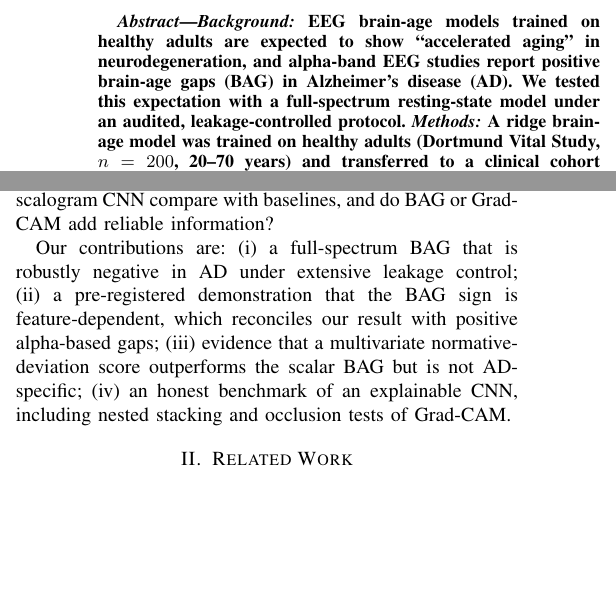
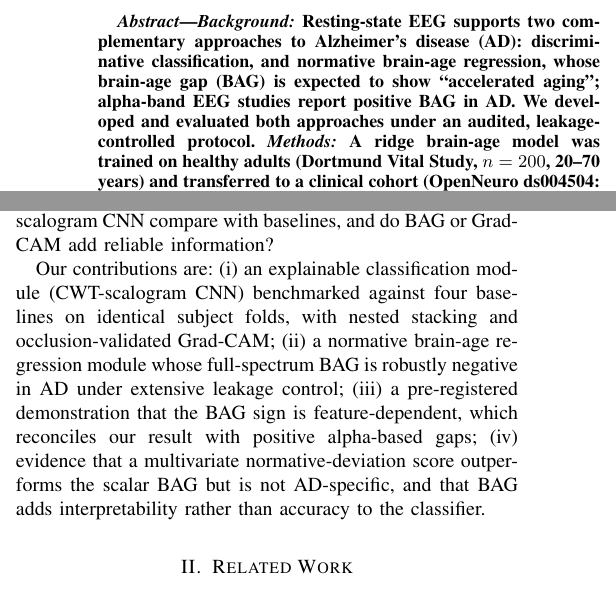
Before and after one commit to afreenanz/eeg-brain-age, a LaTeX paper (research_q1_upgrade/12_revised_manuscript/main.tex): two parts of the columns of page 1 of 6, joined at a grey line, cut at the place of the change, the shorter picture padded with empty space. Compiled offline with pdfLaTeX.

Commit message:
Revised paper: new title covering classification + brain-age regression; align abstract opening and contributions
Co-Authored-By: Claude Opus 5.5 <noreply@anthropic.com>

```diff
--- a/research_q1_upgrade/12_revised_manuscript/main.tex
+++ b/research_q1_upgrade/12_revised_manuscript/main.tex
@@ -12,12 +12,12 @@
 \author{Aayush~Soni, Aamal~Magdum, Afreen~Anz, and~Aparna~Sankar%
 \thanks{The authors are with the Department of Computer Science and Engineering, B.\,M.\,S. College of Engineering, Bengaluru, India.}}
 
-\markboth{}{Soni \MakeLowercase{\textit{et al.}}: The sign of the EEG brain-age gap in Alzheimer's disease}
+\markboth{}{Soni \MakeLowercase{\textit{et al.}}: Explainable classification and brain-age regression of EEG in AD}
 \maketitle
 
 % =====================================================================
 \begin{abstract}
-\emph{Background:} EEG brain-age models trained on healthy adults are expected to show ``accelerated aging'' in neurodegeneration, and alpha-band EEG studies report positive brain-age gaps (BAG) in Alzheimer's disease (AD). We tested this expectation with a full-spectrum resting-state model under an audited, leakage-controlled protocol.
+\emph{Background:} Resting-state EEG supports two complementary approaches to Alzheimer's disease (AD): discriminative classification, and normative brain-age regression, whose brain-age gap (BAG) is expected to show ``accelerated aging''; alpha-band EEG studies report positive BAG in AD. We developed and evaluated both approaches under an audited, leakage-controlled protocol.
 \emph{Methods:} A ridge brain-age model was trained on healthy adults (Dortmund Vital Study, $n=\nDort{}$, 20--70 years) and transferred to a clinical cohort (OpenNeuro ds004504: \nAD{} AD, \nHC{} healthy controls [HC], \nFTD{} frontotemporal dementia [FTD]). Patients were never used for training, harmonization, bias correction or model selection. We report leave-one-HC-out bias correction, nested model selection, age/sex adjustment, a permutation test that retrains the model ($N=\bagPermN{}$), an external healthy cohort (MPI-LEMON, $n=\nLemon{}$), a pre-registered feature-family analysis and a multivariate normative-deviation model. A CWT-scalogram CNN and four baselines were evaluated on identical subject-level folds, with nested stacking and occlusion-tested Grad-CAM.
 \emph{Results:} The full-spectrum BAG was negative in AD ($d=\bagD{}$, 95\% CI \bagDci{}; age- and sex-adjusted difference \adjCoef{} years, \adjP{}; permutation \bagPermP{}). It was absent in FTD ($d=\bagFTDd{}$) and not shown by healthy older adults from an independent site. The sign depended on the features: alpha-only models made AD look older ($d=\famAlphaD{}$), slow-wave and aperiodic models made it look younger ($d=\famSlowD{}$, \famAperD{}), and \famAgree{} single-family models followed a pre-registered direction prediction (sign test \famSignP{}). A multivariate normative-deviation score separated AD from HC better than BAG (AUC \normAUC{} vs.\ \bagAUC{}) but also deviated in FTD. The CNN reached AUC \cnnAUC{} (three seeds), statistically indistinguishable from spectral baselines and EEGNet. BAG added no information to the CNN in nested stacking (\nestDiffP{}). Grad-CAM was stable across seeds, but occlusion did not confirm its emphasis on theta.
 \emph{Conclusion:} The direction of the EEG brain-age gap in AD is a property of the feature set, not of the disease. AD EEG is better described as a multivariate deviation from normative aging than as accelerated or delayed aging. Validation in an independent AD cohort is needed.
@@ -36,10 +36,10 @@ The accelerated-aging interpretation assumes that disease moves the EEG \emph{al
 We therefore asked four questions under an audited, leakage-controlled protocol. (Q1) What is the sign of a full-spectrum resting-state BAG in AD, and does it survive leakage control, covariates and an external healthy site? (Q2) Does the sign depend on the spectral features of the age model, as predicted from feature-wise aging and disease directions? (Q3) Is a multivariate normative-deviation score more informative than a scalar BAG? (Q4) How does an explainable CWT-scalogram CNN compare with baselines, and do BAG or Grad-CAM add reliable information?
 
 Our contributions are:
-(i) a full-spectrum BAG that is robustly negative in AD under extensive leakage control;
-(ii) a pre-registered demonstration that the BAG sign is feature-dependent, which reconciles our result with positive alpha-based gaps;
-(iii) evidence that a multivariate normative-deviation score outperforms the scalar BAG but is not AD-specific;
-(iv) an honest benchmark of an explainable CNN, including nested stacking and occlusion tests of Grad-CAM.
+(i) an explainable classification module (CWT-scalogram CNN) benchmarked against four baselines on identical subject folds, with nested stacking and occlusion-validated Grad-CAM;
+(ii) a normative brain-age regression module whose full-spectrum BAG is robustly negative in AD under extensive leakage control;
+(iii) a pre-registered demonstration that the BAG sign is feature-dependent, which reconciles our result with positive alpha-based gaps;
+(iv) evidence that a multivariate normative-deviation score outperforms the scalar BAG but is not AD-specific, and that BAG adds interpretability rather than accuracy to the classifier.
 
 % =====================================================================
 \section{Related Work}
```
Also changed, not shown: research_q1_upgrade/12_revised_manuscript/main.pdf, research_q1_upgrade/12_revised_manuscript/main.tex (2 more changed lines), 1 other file.
